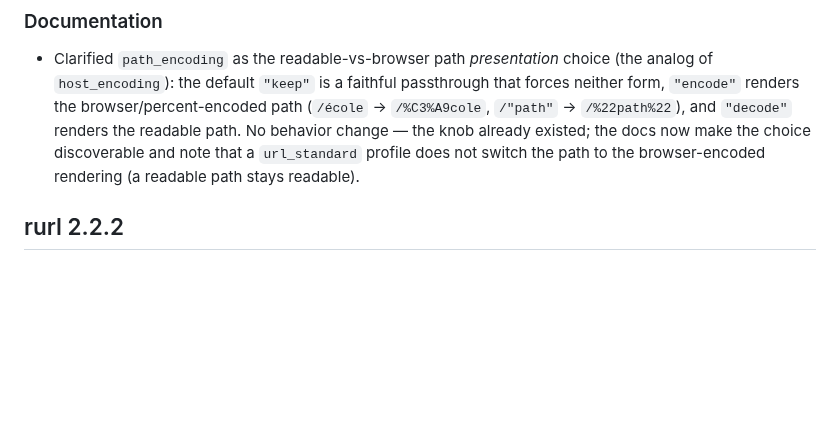
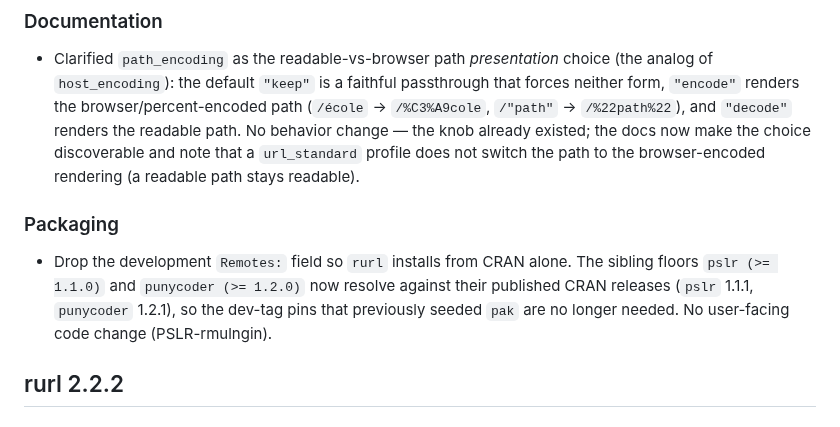
Before and after one commit to bart-turczynski/rurl, a Markdown page: NEWS.md, the part around the change. GitHub-like rendering; blank space fills up the shorter version.

Commit message:
docs(news): note dev Remotes removal under 2.7.0 Packaging (PSLR-rmulngin)
Record that rurl 2.7.0 installs from CRAN alone now that both sibling floors
(pslr >= 1.1.0, punycoder >= 1.2.0) resolve against published CRAN releases
(pslr 1.1.1, punycoder 1.2.1).

Co-Authored-By: Claude Opus 4.8 <noreply@anthropic.com>

```diff
--- a/NEWS.md
+++ b/NEWS.md
@@ -243,6 +243,14 @@
   the knob already existed; the docs now make the choice discoverable and note
   that a `url_standard` profile does not switch the path to the browser-encoded
   rendering (a readable path stays readable).
+
+### Packaging
+
+- Drop the development `Remotes:` field so `rurl` installs from CRAN alone. The
+  sibling floors `pslr (>= 1.1.0)` and `punycoder (>= 1.2.0)` now resolve
+  against their published CRAN releases (`pslr` 1.1.1, `punycoder` 1.2.1), so
+  the dev-tag pins that previously seeded `pak` are no longer needed. No
+  user-facing code change (PSLR-rmulngin).
 
 ## rurl 2.2.2
 
```
